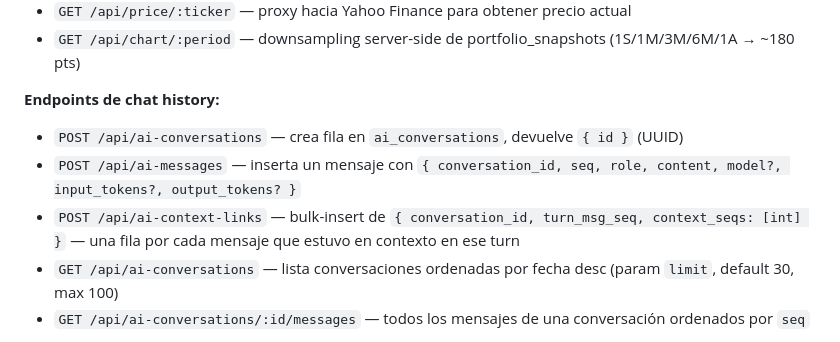
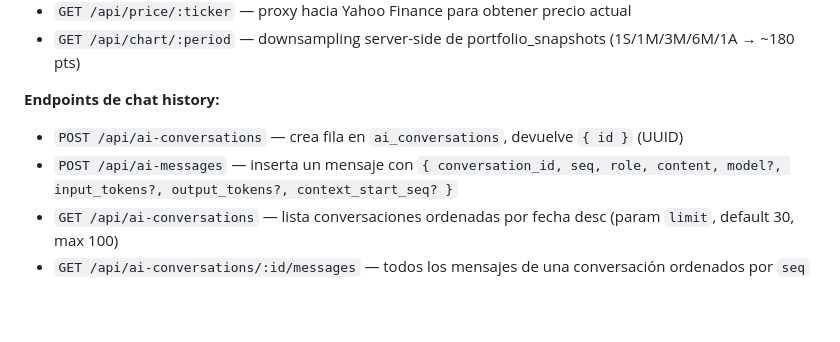
Before and after one commit to JulianLuciano/personal-hub, a Markdown page: DOCS.md, the part around one of its changes. GitHub-like rendering; blank space fills up the shorter version.

```diff
--- a/DOCS.md
+++ b/DOCS.md
@@ -392,8 +389,7 @@ Servidor Express. Puntos clave:
 
 **Endpoints de chat history:**
 - `POST /api/ai-conversations` — crea fila en `ai_conversations`, devuelve `{ id }` (UUID)
-- `POST /api/ai-messages` — inserta un mensaje con `{ conversation_id, seq, role, content, model?, input_tokens?, output_tokens? }`
-- `POST /api/ai-context-links` — bulk-insert de `{ conversation_id, turn_msg_seq, context_seqs: [int] }` — una fila por cada mensaje que estuvo en contexto en ese turn
+- `POST /api/ai-messages` — inserta un mensaje con `{ conversation_id, seq, role, content, model?, input_tokens?, output_tokens?, context_start_seq? }`
 - `GET /api/ai-conversations` — lista conversaciones ordenadas por fecha desc (param `limit`, default 30, max 100)
 - `GET /api/ai-conversations/:id/messages` — todos los mensajes de una conversación ordenados por `seq`
 
```
Also changed, not shown: other parts of DOCS.md (+27 -36 lines).
